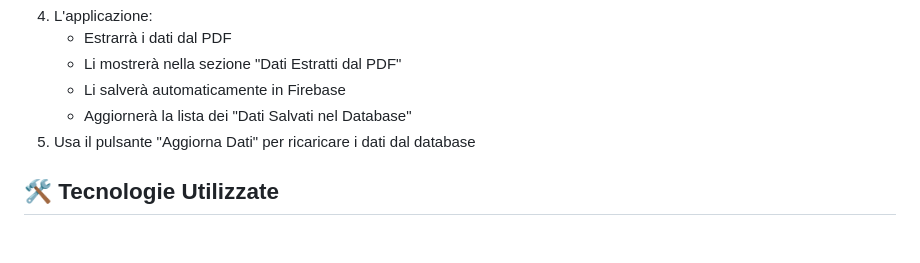
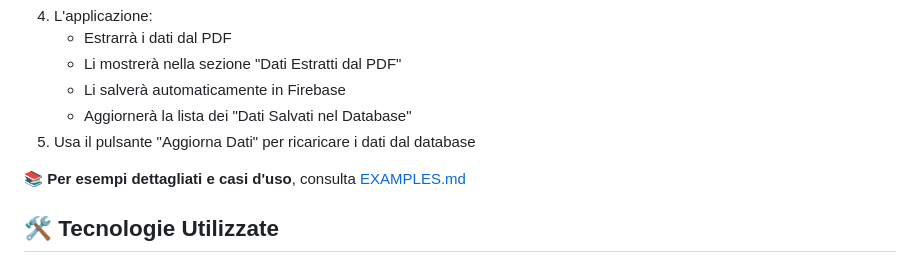
Before and after one commit to Casual70/Agenda_Fede, a Markdown page: README.md, the part around the change. GitHub-like rendering; blank space fills up the shorter version.

Commit message:
Add comprehensive examples documentation and update README
Co-authored-by: Casual70 <10158682+Casual70@users.noreply.github.com>

```diff
--- a/README.md
+++ b/README.md
@@ -90,6 +90,8 @@ Per un ambiente di produzione, configura le regole di sicurezza nel Firebase Con
    - Aggiornerà la lista dei "Dati Salvati nel Database"
 5. Usa il pulsante "Aggiorna Dati" per ricaricare i dati dal database
 
+📚 **Per esempi dettagliati e casi d'uso**, consulta [EXAMPLES.md](EXAMPLES.md)
+
 ## 🛠️ Tecnologie Utilizzate
 
 - **HTML5**: Struttura della pagina
```
Also changed, not shown: EXAMPLES.md (added, +208 -0 lines).
